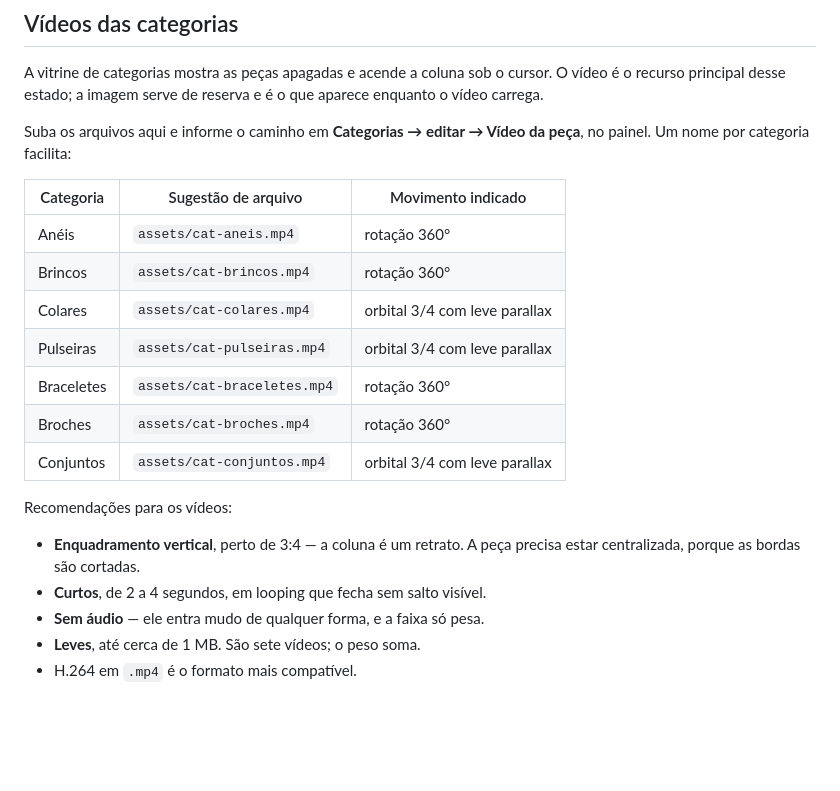
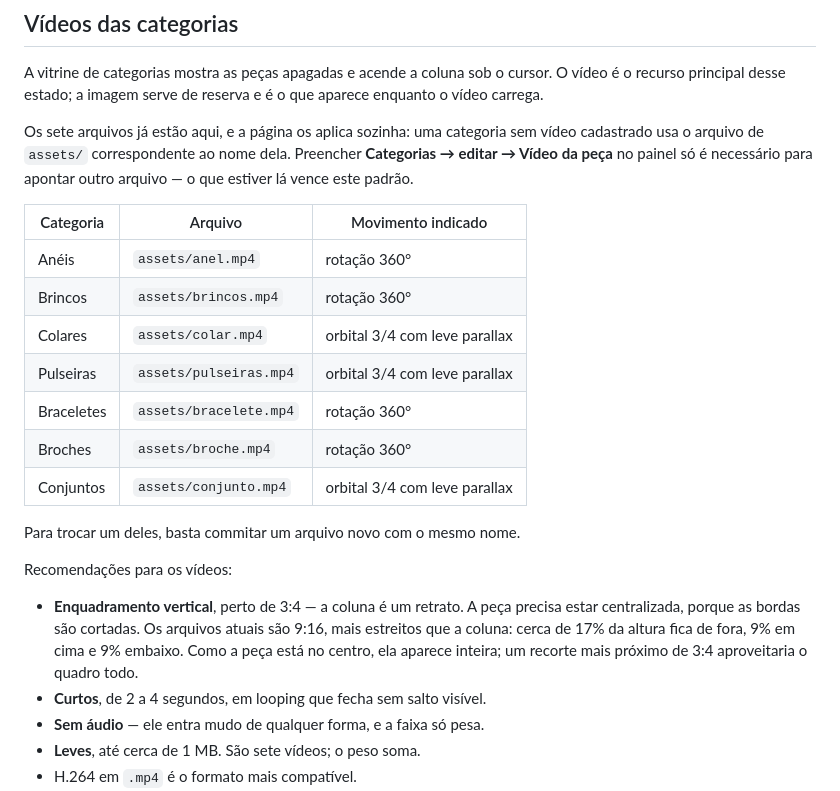
Before and after one commit to umandigital/veronica, a Markdown page: assets/LEIA-ME.md, the part around the change. Drawn GitHub-style; blank space fills up the shorter version.

Commit message:
Atualiza o LEIA-ME com os vídeos que já chegaram
Co-Authored-By: Claude Opus 5 <noreply@anthropic.com>
Claude-Session: https://claude.ai/code/session_014PMGxWiaNxQzP6prtN9Gy2

```diff
--- a/assets/LEIA-ME.md
+++ b/assets/LEIA-ME.md
@@ -56,23 +56,30 @@ A vitrine de categorias mostra as peças apagadas e acende a coluna sob o
 cursor. O vídeo é o recurso principal desse estado; a imagem serve de
 reserva e é o que aparece enquanto o vídeo carrega.
 
-Suba os arquivos aqui e informe o caminho em **Categorias → editar →
-Vídeo da peça**, no painel. Um nome por categoria facilita:
+Os sete arquivos já estão aqui, e a página os aplica sozinha: uma categoria
+sem vídeo cadastrado usa o arquivo de `assets/` correspondente ao nome dela.
+Preencher **Categorias → editar → Vídeo da peça** no painel só é necessário
+para apontar outro arquivo — o que estiver lá vence este padrão.
 
-| Categoria | Sugestão de arquivo | Movimento indicado |
+| Categoria | Arquivo | Movimento indicado |
 |---|---|---|
-| Anéis | `assets/cat-aneis.mp4` | rotação 360° |
-| Brincos | `assets/cat-brincos.mp4` | rotação 360° |
-| Colares | `assets/cat-colares.mp4` | orbital 3/4 com leve parallax |
-| Pulseiras | `assets/cat-pulseiras.mp4` | orbital 3/4 com leve parallax |
-| Braceletes | `assets/cat-braceletes.mp4` | rotação 360° |
-| Broches | `assets/cat-broches.mp4` | rotação 360° |
-| Conjuntos | `assets/cat-conjuntos.mp4` | orbital 3/4 com leve parallax |
+| Anéis | `assets/anel.mp4` | rotação 360° |
+| Brincos | `assets/brincos.mp4` | rotação 360° |
+| Colares | `assets/colar.mp4` | orbital 3/4 com leve parallax |
+| Pulseiras | `assets/pulseiras.mp4` | orbital 3/4 com leve parallax |
+| Braceletes | `assets/bracelete.mp4` | rotação 360° |
+| Broches | `assets/broche.mp4` | rotação 360° |
+| Conjuntos | `assets/conjunto.mp4` | orbital 3/4 com leve parallax |
+
+Para trocar um deles, basta commitar um arquivo novo com o mesmo nome.
 
 Recomendações para os vídeos:
 
 - **Enquadramento vertical**, perto de 3:4 — a coluna é um retrato. A peça
-  precisa estar centralizada, porque as bordas são cortadas.
+  precisa estar centralizada, porque as bordas são cortadas. Os arquivos
+  atuais são 9:16, mais estreitos que a coluna: cerca de 17% da altura fica
+  de fora, 9% em cima e 9% embaixo. Como a peça está no centro, ela aparece
+  inteira; um recorte mais próximo de 3:4 aproveitaria o quadro todo.
 - **Curtos**, de 2 a 4 segundos, em looping que fecha sem salto visível.
 - **Sem áudio** — ele entra mudo de qualquer forma, e a faixa só pesa.
 - **Leves**, até cerca de 1 MB. São sete vídeos; o peso soma.
```
